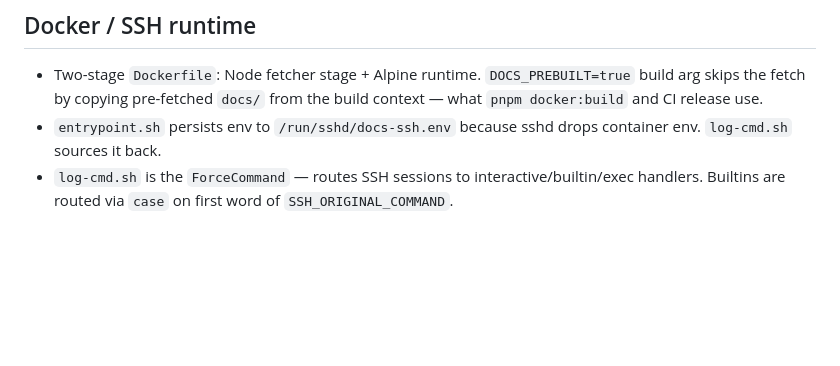
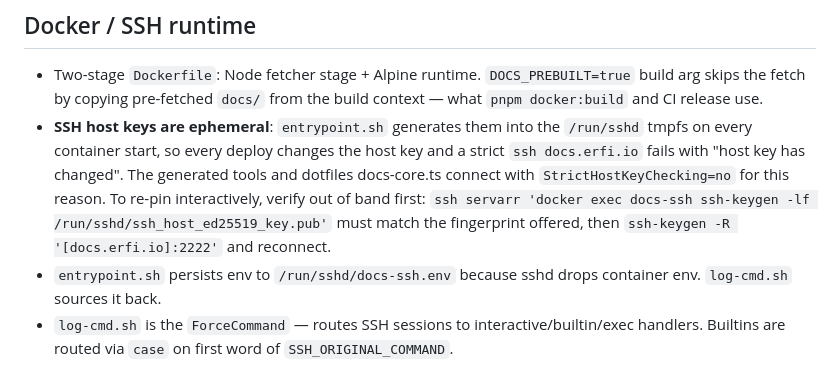
Before and after one commit to erfianugrah/docs-ssh, a Markdown page: AGENTS.md, the part around the change. GitHub-like rendering; blank space fills up the shorter version.

Commit message:
docs: SSH host keys regenerate per container; how to re-pin

```diff
--- a/AGENTS.md
+++ b/AGENTS.md
@@ -69,6 +69,7 @@ A second transport (alongside SSH) so remote chat LLMs that can't SSH (Claude.ai
 ## Docker / SSH runtime
 
 - Two-stage `Dockerfile`: Node fetcher stage + Alpine runtime. `DOCS_PREBUILT=true` build arg skips the fetch by copying pre-fetched `docs/` from the build context — what `pnpm docker:build` and CI release use.
+- **SSH host keys are ephemeral**: `entrypoint.sh` generates them into the `/run/sshd` tmpfs on every container start, so every deploy changes the host key and a strict `ssh docs.erfi.io` fails with "host key has changed". The generated tools and dotfiles docs-core.ts connect with `StrictHostKeyChecking=no` for this reason. To re-pin interactively, verify out of band first: `ssh servarr 'docker exec docs-ssh ssh-keygen -lf /run/sshd/ssh_host_ed25519_key.pub'` must match the fingerprint offered, then `ssh-keygen -R '[docs.erfi.io]:2222'` and reconnect.
 - `entrypoint.sh` persists env to `/run/sshd/docs-ssh.env` because sshd drops container env. `log-cmd.sh` sources it back.
 - `log-cmd.sh` is the `ForceCommand` — routes SSH sessions to interactive/builtin/exec handlers. Builtins are routed via `case` on first word of `SSH_ORIGINAL_COMMAND`.
 - Three image-build-time scripts run in sequence: `build-index.sh` → `/docs/_index.tsv` (path + title + summary per file, what `docs_search` queries); `build-sources-json.sh` → `/docs/_sources.json` (powers landing page + banner); `build-health-check.sh` (warnings only, never fails the build).
```
